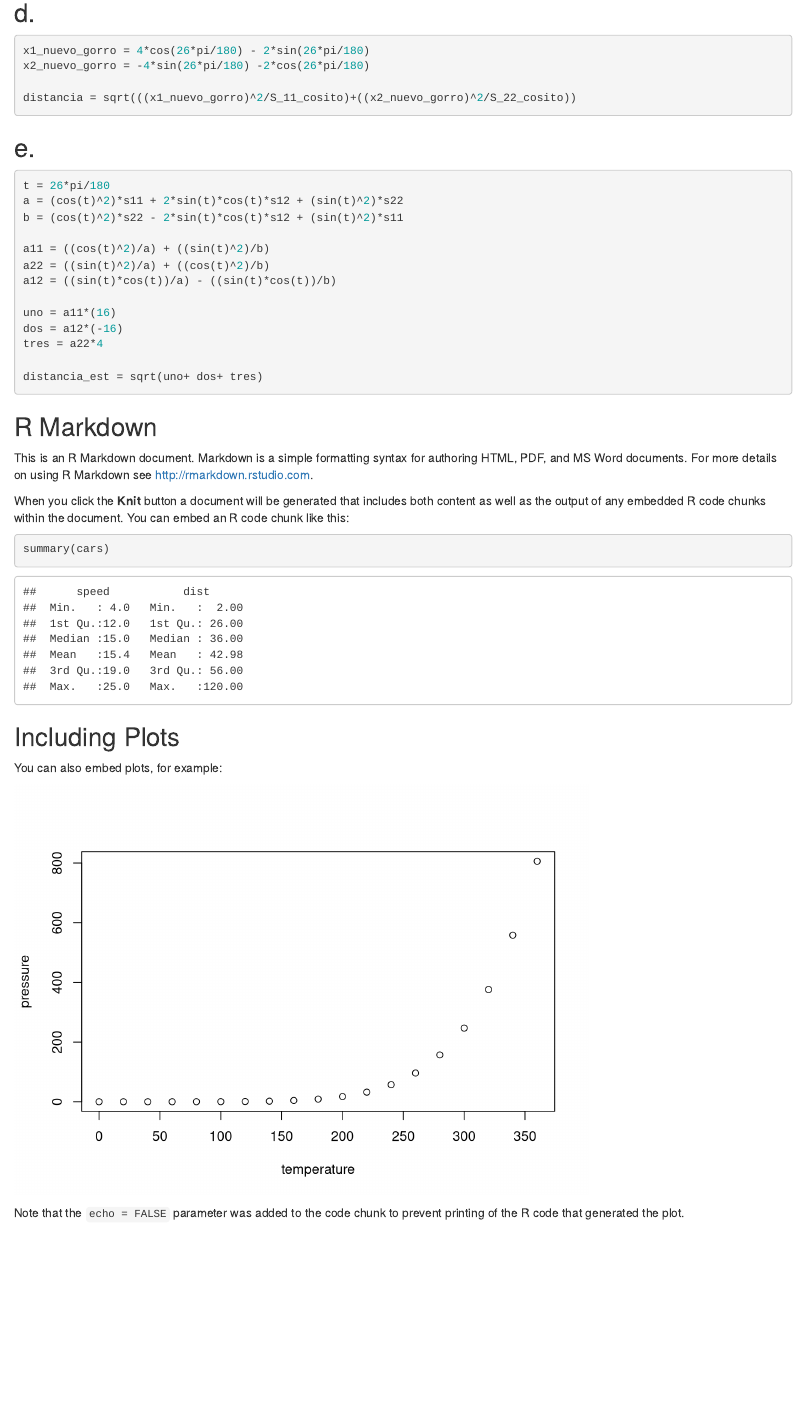
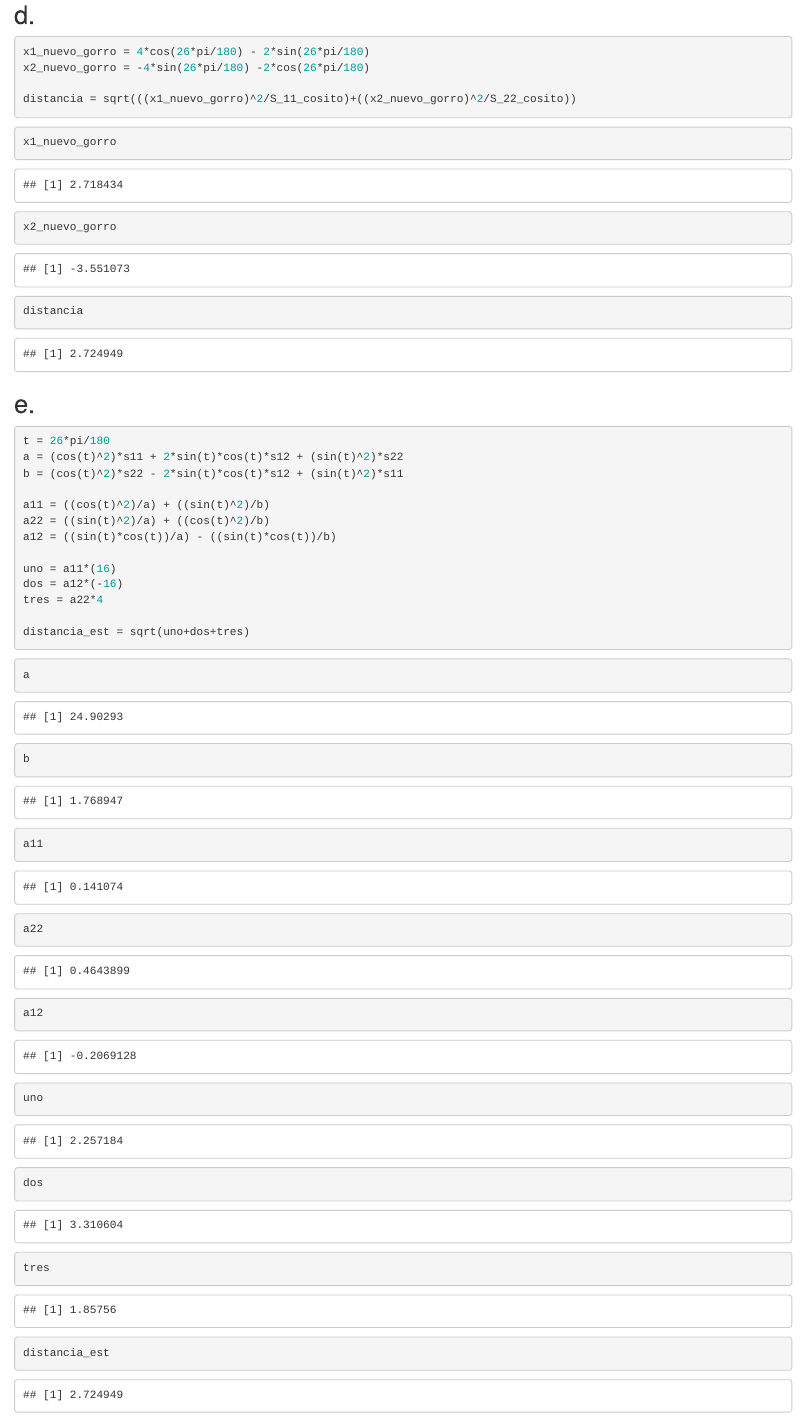
Before and after one commit to DavPlazas/AnalisisEstadisticoDatos, an R Markdown document (Taller1/Taller1aed.Rmd): the page in a window 1100 px wide, from 12540 px down before the commit and from 13470 px down after it, so that both start at the same text. Rendered offline with R 4.5, knitr and Pandoc, with nearby package versions.

Commit message:
Update Taller1aed.Rmd

````diff
--- a/Taller1/Taller1aed.Rmd
+++ b/Taller1/Taller1aed.Rmd
@@ -141,7 +152,12 @@ xb2_cosito <-mean(x2_cosito)
 S_11_cosito = (1/8)*sum((x1_cosito-xb1_cosito)^2)
 S_22_cosito = (1/8)*sum((x2_cosito-xb2_cosito)^2)
 ```
-
+```{r}
+xb1_cosito
+xb2_cosito
+S_11_cosito
+S_22_cosito
+```
 ## d.
 
 ```{r}
@@ -149,6 +165,12 @@ x1_nuevo_gorro = 4*cos(26*pi/180) - 2*sin(26*pi/180)
 x2_nuevo_gorro = -4*sin(26*pi/180) -2*cos(26*pi/180)
 
 distancia = sqrt(((x1_nuevo_gorro)^2/S_11_cosito)+((x2_nuevo_gorro)^2/S_22_cosito))
+```
+
+```{r}
+x1_nuevo_gorro
+x2_nuevo_gorro
+distancia
 ```
 
 ## e.
@@ -166,7 +188,19 @@ uno = a11*(16)
 dos = a12*(-16)
 tres = a22*4
 
-distancia_est = sqrt(uno+ dos+ tres)
+distancia_est = sqrt(uno+dos+tres)
+```
+
+```{r}
+a
+b
+a11
+a22
+a12
+uno
+dos
+tres
+distancia_est
 ```
 
 ## R Markdown
````
Also changed, not shown: Taller1/Taller1aed.Rmd (11 more changed lines).
